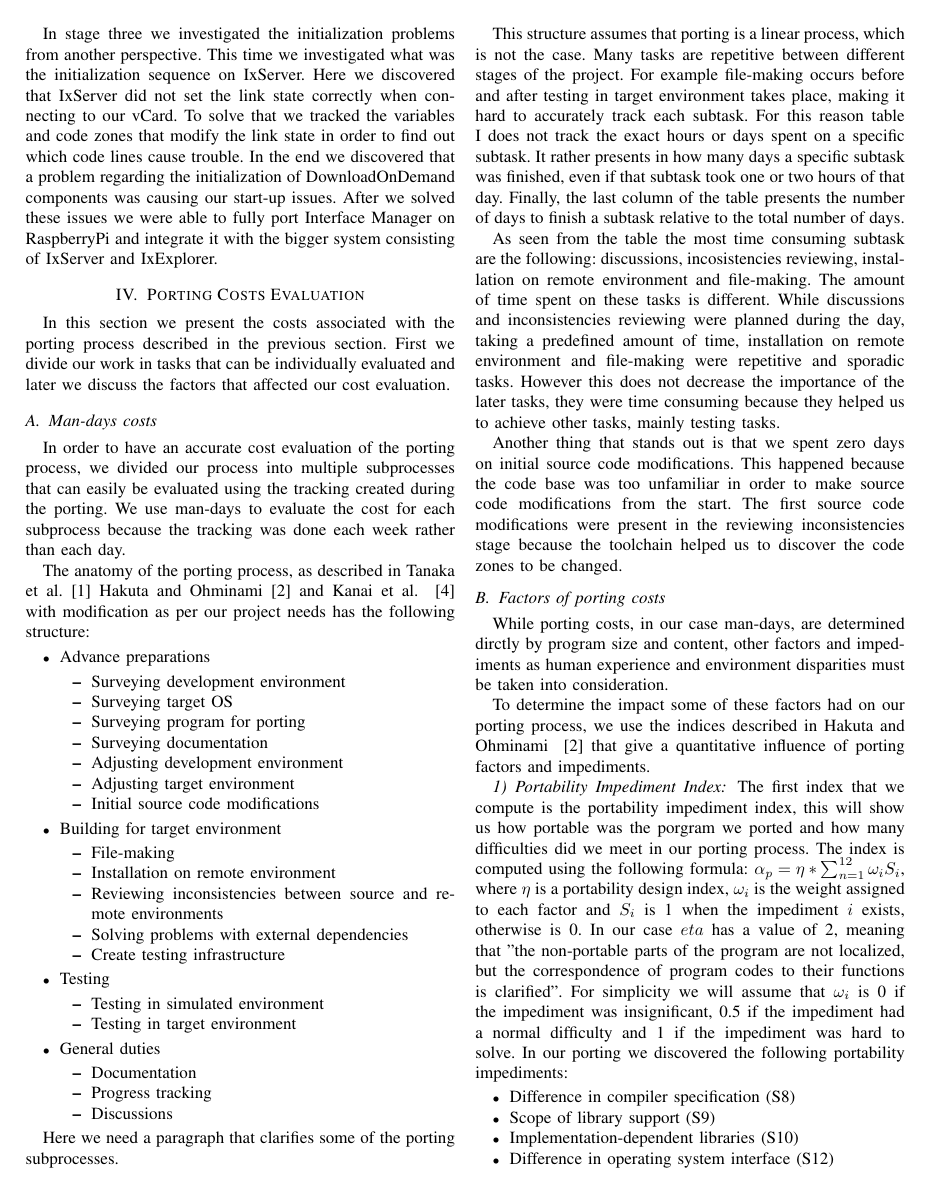
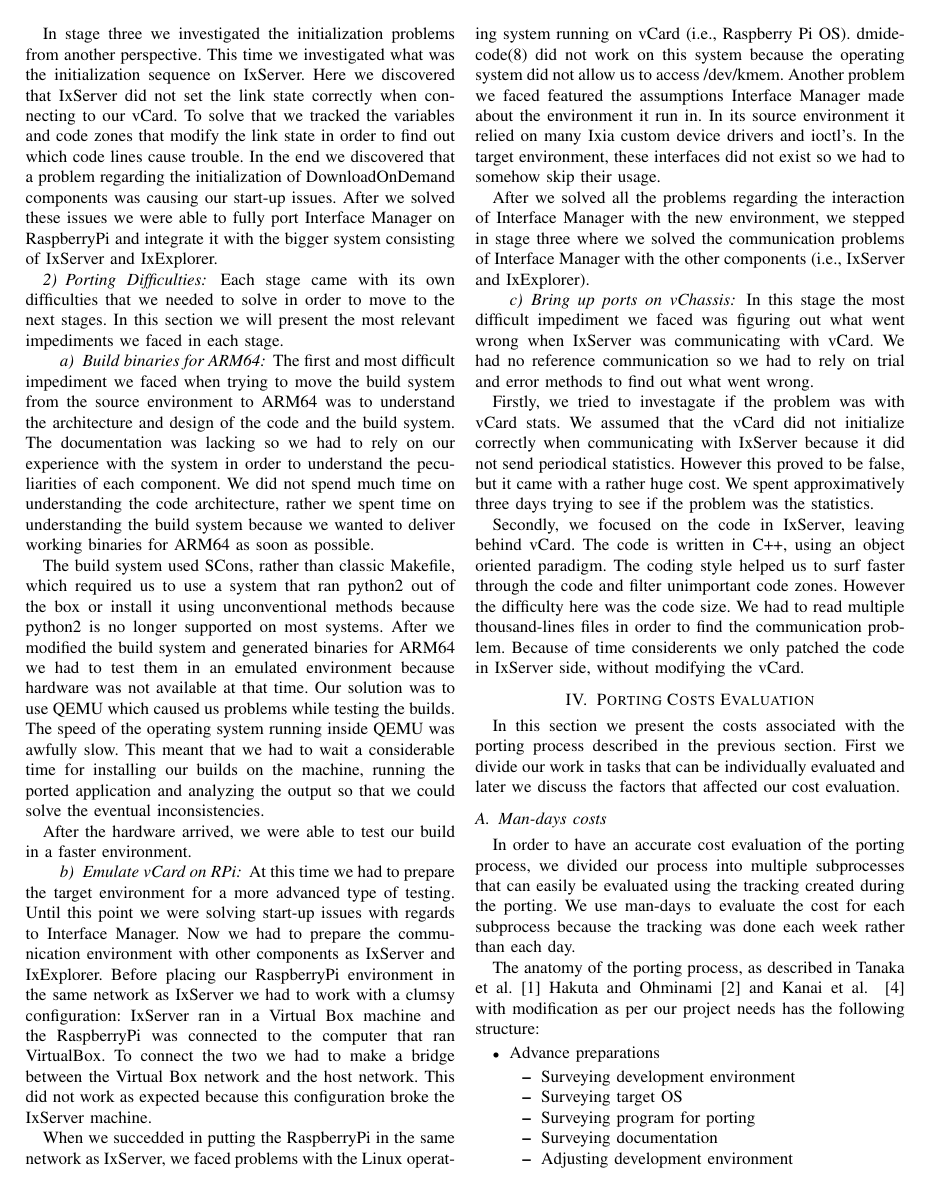
Before and after one commit to lucic71/Licenta2022, a LaTeX thesis (scss/scss-diploma-project.tex, which reads scss/porting-ixos.tex): page 2 of 4 before the commit and page 2 of 5 after it. Compiled offline with pdfLaTeX; a missing font is replaced by an installed copy or a similar font; a LaTeX package or settings file that is missing is left out.

Commit message:
Add porting difficulties
This must be reviewed as I might have written some things
that I am not allowed to write.

```diff
--- a/scss/porting-ixos.tex
+++ b/scss/porting-ixos.tex
@@ -75,3 +75,79 @@ trouble. In the end we discovered that a problem regarding the initialization
 of DownloadOnDemand components was causing our start-up issues. After we solved
 these issues we were able to fully port Interface Manager on RaspberryPi and
 integrate it with the bigger system consisting of IxServer and IxExplorer.
+
+\subsubsection{Porting Difficulties}
+
+Each stage came with its own difficulties that we needed to solve in order to
+move to the next stages. In this section we will present the most relevant
+impediments we faced in each stage.
+
+\paragraph{Build binaries for ARM64}
+
+The first and most difficult impediment we faced when trying to move the build
+system from the source environment to ARM64 was to understand the architecture
+and design of the code and the build system. The documentation was lacking so
+we had to rely on our experience with the system in order to understand the
+peculiarities of each component. We did not spend much time on understanding the
+code architecture, rather we spent time on understanding the build system
+because we wanted to deliver working binaries for ARM64 as soon as possible.
+
+The build system used SCons, rather than classic Makefile, which required us to
+use a system that ran python2 out of the box or install it using unconventional
+methods because python2 is no longer supported on most systems. After we
+modified the build system and generated binaries for ARM64 we had to test them
+in an emulated environment because hardware was not available at that time. Our
+solution was to use QEMU which caused us problems while testing the builds.
+The speed of the operating system running inside QEMU was awfully slow. This
+meant that we had to wait a considerable time for installing our builds on the
+machine, running the ported application and analyzing the output so that we
+could solve the eventual inconsistencies.
+
+After the hardware arrived, we were able to test our build in a faster
+environment.
+
+\paragraph{Emulate vCard on RPi}
+
+At this time we had to prepare the target environment for a more advanced
+type of testing. Until this point we were solving start-up issues with regards
+to Interface Manager. Now we had to prepare the communication environment with
+other components as IxServer and IxExplorer. Before placing our RaspberryPi
+environment in the same network as IxServer we had to work with a clumsy
+configuration: IxServer ran in a Virtual Box machine and the RaspberryPi was
+connected to the computer that ran VirtualBox. To connect the two we had to make
+a bridge between the Virtual Box network and the host network. This did not work
+as expected because this configuration broke the IxServer machine.
+
+When we succedded in putting the RaspberryPi in the same network as IxServer,
+we faced problems with the Linux operating system running on vCard (i.e.,
+Raspberry Pi OS). dmidecode(8) did not work on this system because the operating
+system did not allow us to access /dev/kmem. Another problem we faced featured
+the assumptions Interface Manager made about the environment it run in. In its
+source environment it relied on many Ixia custom device drivers and ioctl's.
+In the target environment, these interfaces did not exist so we had to somehow
+skip their usage.
+
+After we solved all the problems regarding the interaction of Interface Manager
+with the new environment, we stepped in stage three where we solved the
+communication problems of Interface Manager with the other components (i.e.,
+IxServer and IxExplorer).
+
+\paragraph{Bring up ports on vChassis}
+
+In this stage the most difficult impediment we faced was figuring out what went
+wrong when IxServer was communicating with vCard. We had no reference
+communication so we had to rely on trial and error methods to find out what went
+wrong.
+
+Firstly, we tried to investagate if the problem was with vCard stats. We assumed
+that the vCard did not initialize correctly when communicating with IxServer
+because it did not send periodical statistics. However this proved to be false,
+but it came with a rather huge cost. We spent approximatively three days trying
+to see if the problem was the statistics.
+
+Secondly, we focused on the code in IxServer, leaving behind vCard. The code is
+written in C++, using an object oriented paradigm. The coding style helped us
+to surf faster through the code and filter unimportant code zones. However the
+difficulty here was the code size. We had to read multiple thousand-lines files
+in order to find the communication problem. Because of time considerents we
+only patched the code in IxServer side, without modifying the vCard.
```
